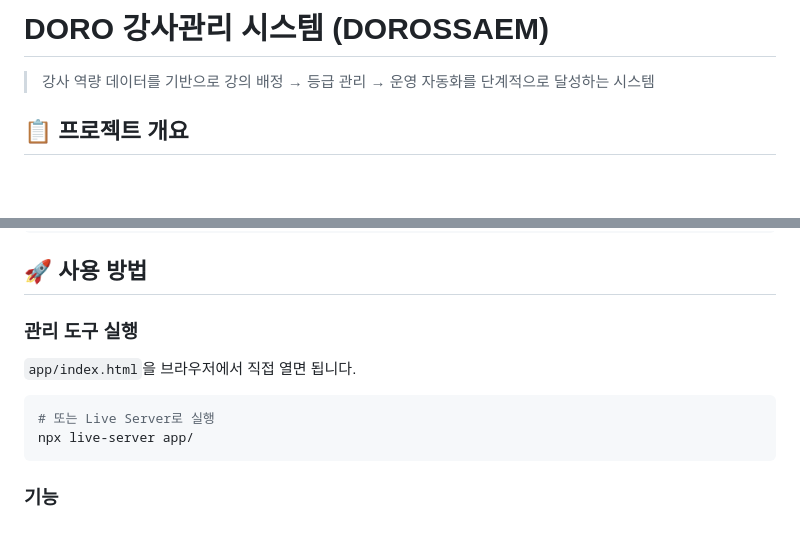
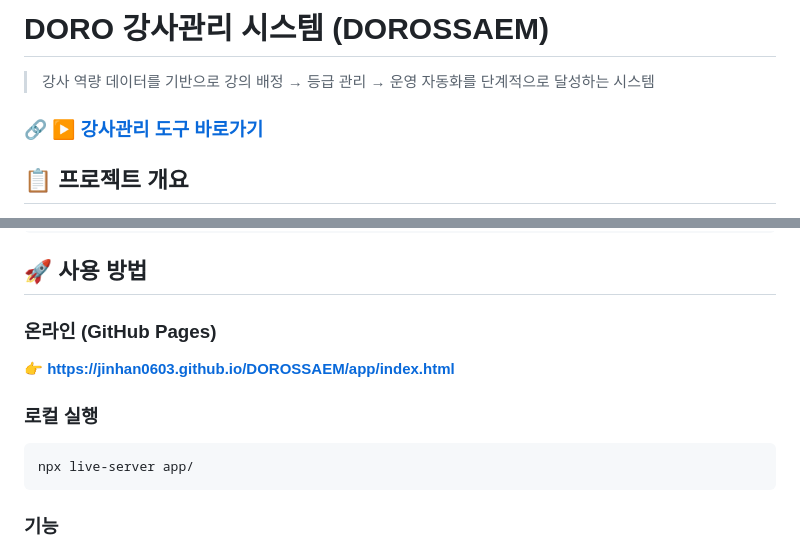
Before and after one commit to Jinhan0603/DOROSSAEM, a Markdown page: README.md, 2 parts joined by grey strips. Rendered like a GitHub page; blank space fills up the shorter version.

````diff
--- a/README.md
+++ b/README.md
@@ -1,6 +1,8 @@
 # DORO 강사관리 시스템 (DOROSSAEM)
 
 > 강사 역량 데이터를 기반으로 강의 배정 → 등급 관리 → 운영 자동화를 단계적으로 달성하는 시스템
+
+### 🔗 [▶ 강사관리 도구 바로가기](https://jinhan0603.github.io/DOROSSAEM/app/index.html)
 
 ## 📋 프로젝트 개요
 
@@ -43,11 +45,11 @@ DORO 강사관리 시스템 개선/
 
 ## 🚀 사용 방법
 
-### 관리 도구 실행
-`app/index.html`을 브라우저에서 직접 열면 됩니다.
+### 온라인 (GitHub Pages)
+👉 **https://jinhan0603.github.io/DOROSSAEM/app/index.html**
 
+### 로컬 실행
 ```bash
-# 또는 Live Server로 실행
 npx live-server app/
 ```
 
````
